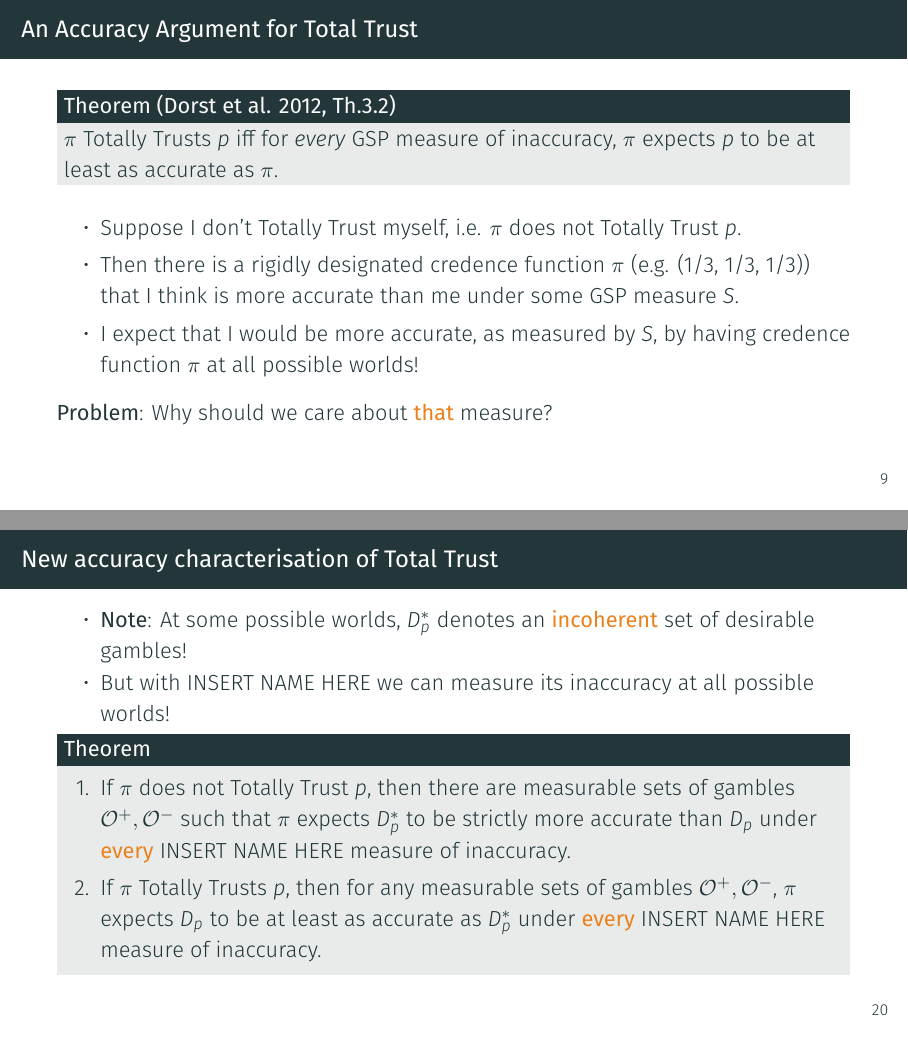
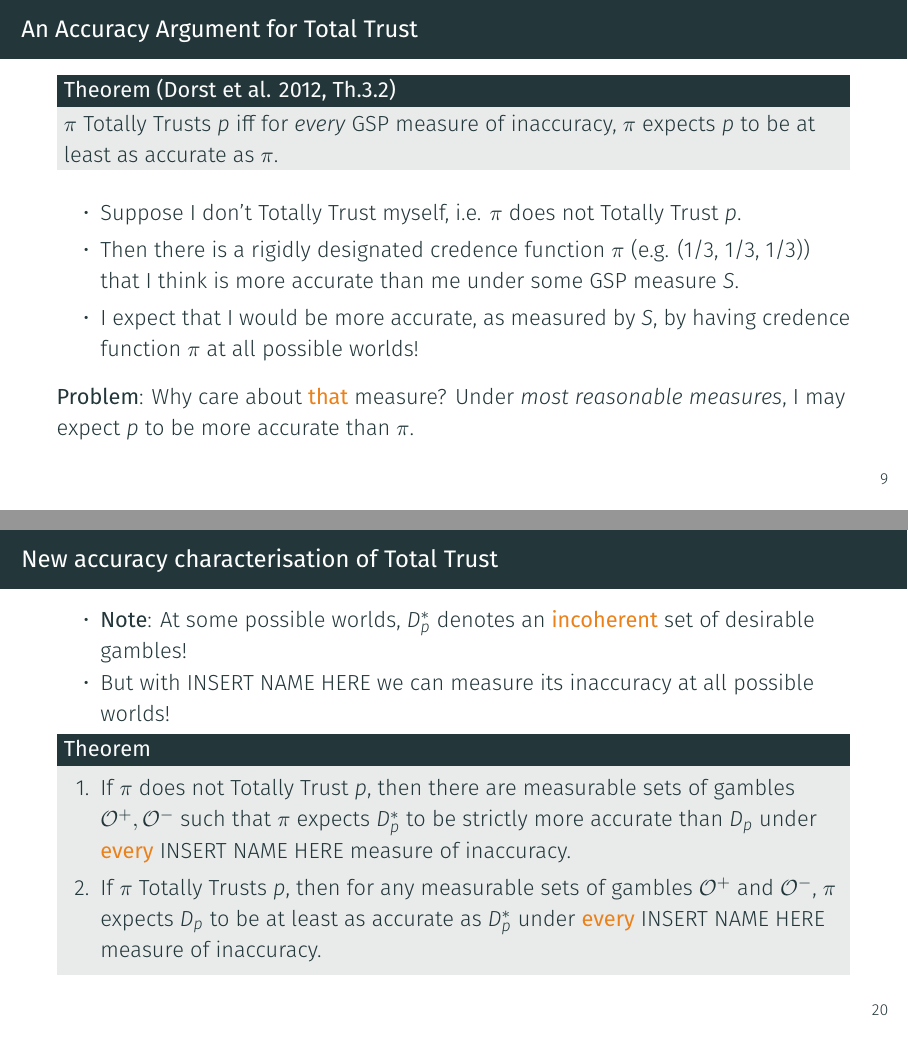
Before and after one commit to jpkonek/EPIMP_Final_Conf, LaTeX slides (mySlides.tex): pages 12 and 24 of 26, joined at a grey line. Compiled offline with XeLaTeX; a missing font is replaced by an installed copy or a similar font.

Commit message:
Minor changes

```diff
--- a/mySlides.tex
+++ b/mySlides.tex
@@ -257,7 +257,8 @@
   \item I expect that I would be more accurate, as measured by $S$, by having credence function $\pi$ at all possible worlds!
   \end{itemize}
 
-  \textbf{Problem}: Why should we care about \alert{\textbf{that}} measure?
+  \textbf{Problem}: Why care about \alert{\textbf{that}} measure? Under \textit{most reasonable measures}, I may
+  expect $p$ to be more accurate than $\pi$.
 \end{frame}
 
 
@@ -401,7 +402,7 @@
       \item If $\pi$ does not Totally Trust $p$, then there are measurable sets of gambles $\Oset^+, \Oset^-$ such that
         $\pi$ expects $D_p^*$ to be strictly more accurate than $D_p$ under \alert{\textbf{every}}
         INSERT NAME HERE measure of inaccuracy.
-      \item If $\pi$ Totally Trusts $p$, then for any measurable sets of gambles $\Oset^+, \Oset^-$, $\pi$ expects $D_p$
+      \item If $\pi$ Totally Trusts $p$, then for any measurable sets of gambles $\Oset^+$ and $\Oset^-$, $\pi$ expects $D_p$
         to be at least as accurate as $D_p^*$ under \alert{\textbf{every}} INSERT NAME HERE measure of inaccuracy.
     \end{enumerate}
   \end{block}
```
Also changed, not shown: mySlides.pdf, 1 other file.
